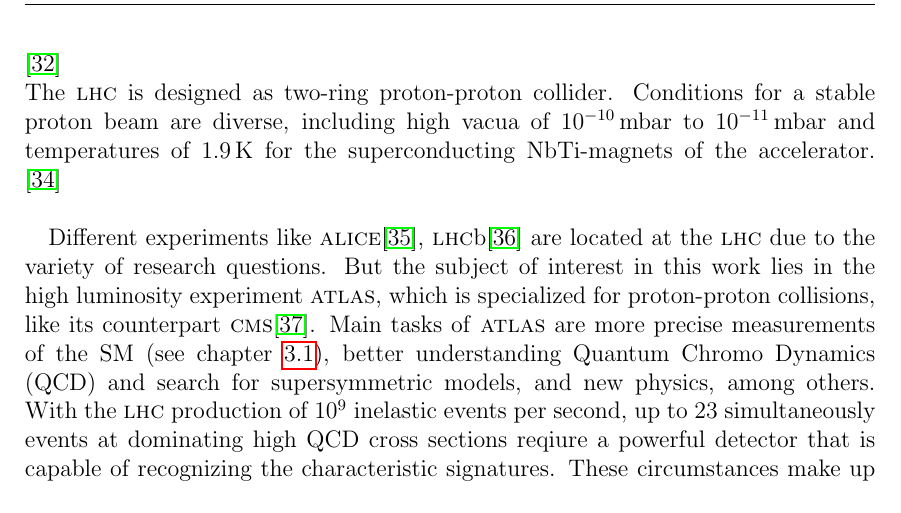
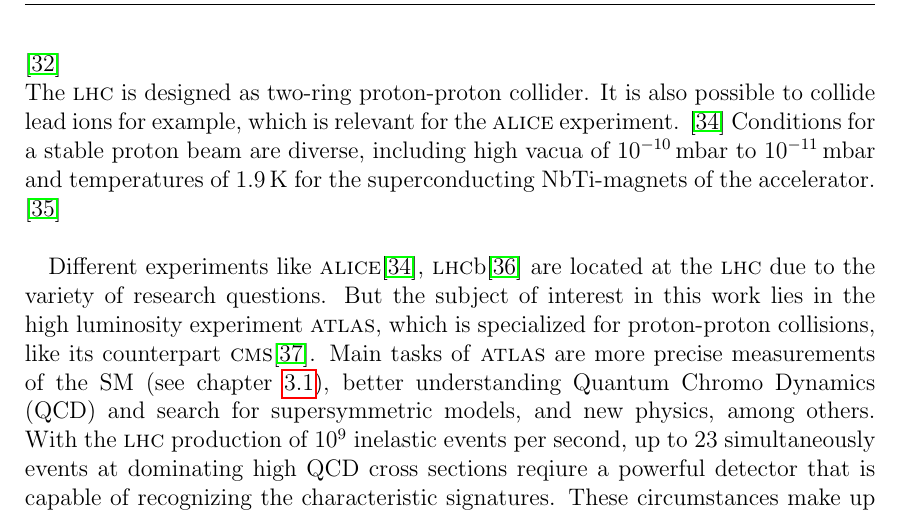
Before and after one commit to LLdaniel/MasterArbeit, a LaTeX thesis (MasterArbeit.tex): part of page 24 of 44, cut so that both start at the same text. Compiled offline with pdfLaTeX.

Commit message:
update Masterarbeit

```diff
--- a/MasterArbeit.tex
+++ b/MasterArbeit.tex
@@ -535,7 +535,7 @@
 %
 In the accelerator complex protons reach energies of $\SI{6.5}{\tera\electronvolt}$ by going through different accelerator stages and are brought to collisions at defined interaction points in time intervals of $\SI{25}{\nano\second}$. Particle detectors, which are positioned at these interaction points, then register signatures of the resulting collision events and the analysis of newly created particles gives insight to the nature of elementary particle physics.\newline
 Figure \ref{complex} shows the different acceleration stages of the {\LHC} among other {\CERN} experiments. Starting from the injection, protons will gain a kinetic energy of $\SI{50}{\mega\electronvolt}$ in the linear accelerator {\LINAC}2 and will be further transferred to the Proton Synchrotron Booster ($\SI{1.4}{\giga\electronvolt}$), the Proton Synchrotron ($\SI{25}{\giga\electronvolt}$), the Super Proton Synchrotron ($\SI{450}{\giga\electronvolt}$) and finally to the {\LHC} ring with its $\SI{26.7}{\kilo\meter}$ circumference. \cite{CERNabout}\newline
-The {\LHC} is designed as two-ring proton-proton collider. Conditions for a stable proton beam are diverse, including high vacua of $\SI{E-10}{\milli\bar}$ to $\SI{E-11}{\milli\bar}$ and temperatures of $\SI{1.9}{\kelvin}$ for the superconducting NbTi-magnets of the accelerator. \cite{LHCJINST}\par
+The {\LHC} is designed as two-ring proton-proton collider. It is also possible to collide lead ions for example, which is relevant for the {\ALICE} experiment. \cite{ALICE} Conditions for a stable proton beam are diverse, including high vacua of $\SI{E-10}{\milli\bar}$ to $\SI{E-11}{\milli\bar}$ and temperatures of $\SI{1.9}{\kelvin}$ for the superconducting NbTi-magnets of the accelerator. \cite{LHCJINST}\par
 %hier dann weiter ins Detail wie LHC JINST #######################
 %Die Idee ist eigentlich eine genauere Beschreibung der Komponenten, allerdings ist JINST schon wieder so tief... So überblicksmäßiger wäre viel bessser, bei dem man noch im Blick behalten kann, um was es eigentlich geht...
 Different experiments like \ALICE\cite{ALICE}, {{\LHC}}b\cite{LHCb} are located at the {\LHC} due to the variety of research questions. But the subject of interest in this work lies in the high luminosity experiment {\ATLAS}, which is specialized for proton-proton collisions, like its counterpart \CMS\cite{CMS}. Main tasks of {\ATLAS} are more precise measurements of the SM (see chapter \ref{SM}), better understanding Quantum Chromo Dynamics (QCD) and search for supersymmetric models, and new physics, among others. With the {\LHC} production of $10^9$ inelastic events per second, up to $23$ simultaneously events at dominating high QCD cross sections reqiure a powerful detector that is capable of recognizing the characteristic signatures. These circumstances make up the demands for {\ATLAS}, including fast electronic elements, high detector granularity, handling high particles fluxes and reducing overlapping events at a large acceptance and coverage region. \cite{ATLASJINST}
```
